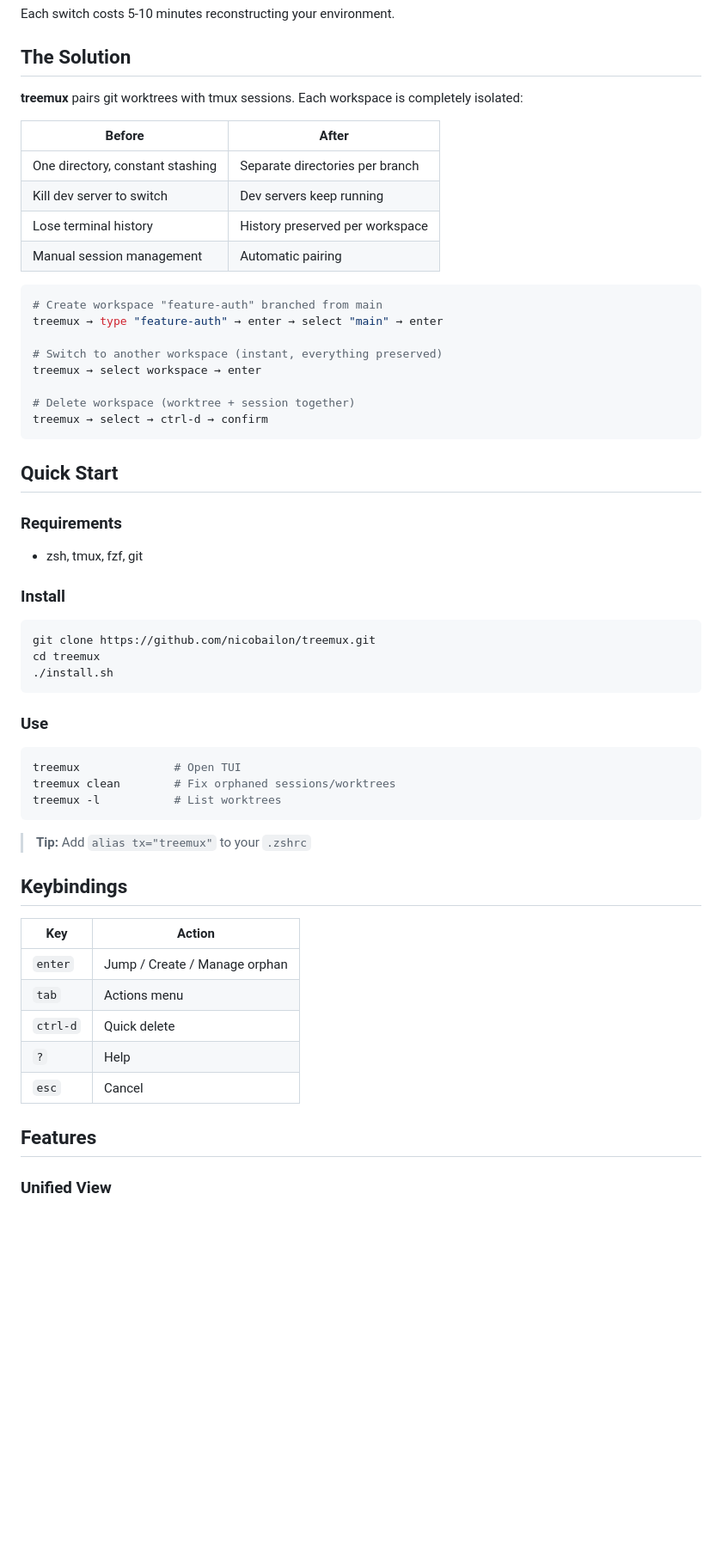
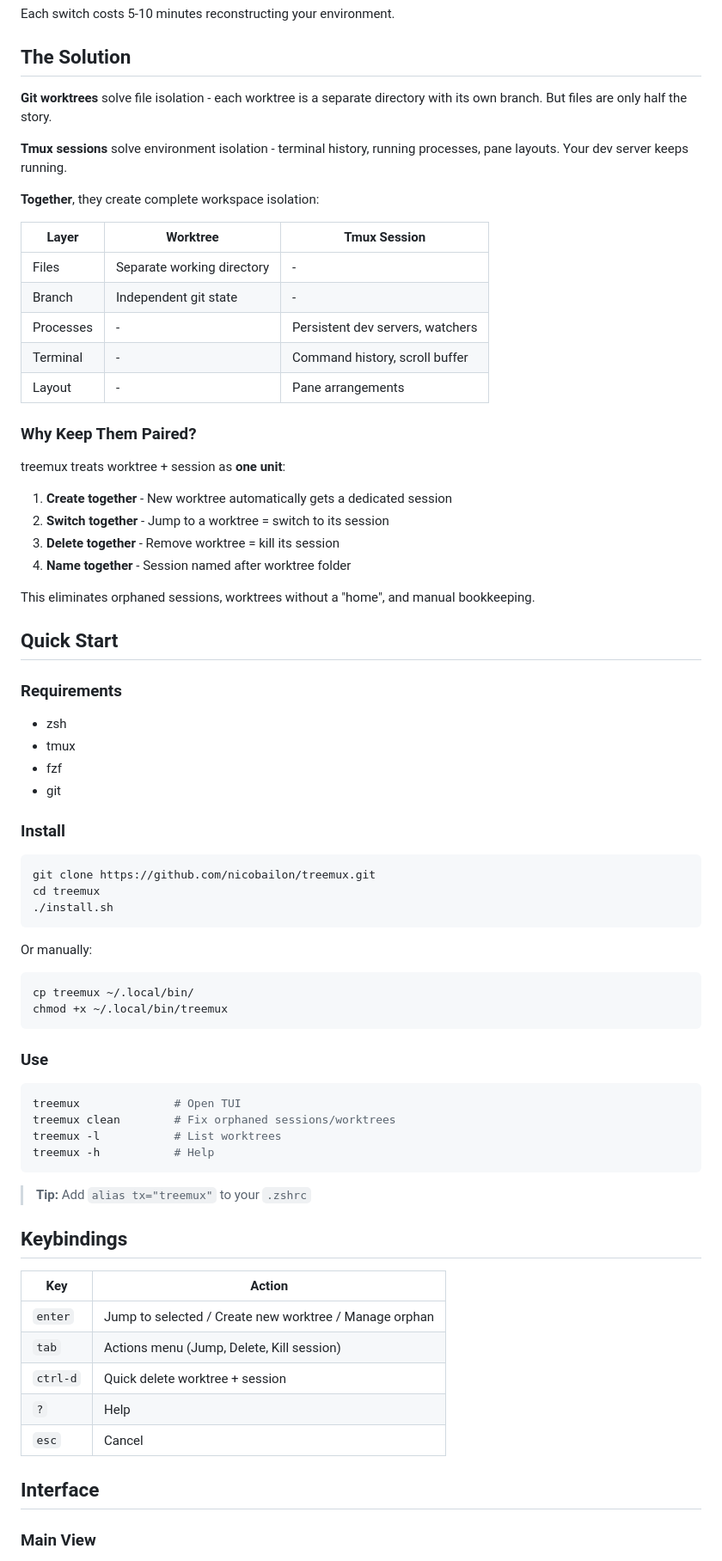
Before and after one commit to nicobailon/treemux, a Markdown page: README.md, the part around the change printed below. Shown: that part at 86% size. Rendered like a GitHub page; blank space fills up the shorter version.

````diff
--- a/README.md
+++ b/README.md
@@ -35,31 +35,39 @@ Each switch costs 5-10 minutes reconstructing your environment.
 
 ## The Solution
 
-**treemux** pairs git worktrees with tmux sessions. Each workspace is completely isolated:
+**Git worktrees** solve file isolation - each worktree is a separate directory with its own branch. But files are only half the story.
 
-| Before | After |
-|--------|-------|
-| One directory, constant stashing | Separate directories per branch |
-| Kill dev server to switch | Dev servers keep running |
-| Lose terminal history | History preserved per workspace |
-| Manual session management | Automatic pairing |
+**Tmux sessions** solve environment isolation - terminal history, running processes, pane layouts. Your dev server keeps running.
 
-```bash
-# Create workspace "feature-auth" branched from main
-treemux → type "feature-auth" → enter → select "main" → enter
+**Together**, they create complete workspace isolation:
 
-# Switch to another workspace (instant, everything preserved)
-treemux → select workspace → enter
+| Layer | Worktree | Tmux Session |
+|-------|----------|--------------|
+| Files | Separate working directory | - |
+| Branch | Independent git state | - |
+| Processes | - | Persistent dev servers, watchers |
+| Terminal | - | Command history, scroll buffer |
+| Layout | - | Pane arrangements |
 
-# Delete workspace (worktree + session together)
-treemux → select → ctrl-d → confirm
-```
+### Why Keep Them Paired?
+
+treemux treats worktree + session as **one unit**:
+
+1. **Create together** - New worktree automatically gets a dedicated session
+2. **Switch together** - Jump to a worktree = switch to its session
+3. **Delete together** - Remove worktree = kill its session
+4. **Name together** - Session named after worktree folder
+
+This eliminates orphaned sessions, worktrees without a "home", and manual bookkeeping.
 
 ## Quick Start
 
 ### Requirements
 
-- zsh, tmux, fzf, git
+- zsh
+- tmux
+- fzf
+- git
 
 ### Install
 
@@ -69,12 +77,20 @@ cd treemux
 ./install.sh
 ```
 
+Or manually:
+
+```bash
+cp treemux ~/.local/bin/
+chmod +x ~/.local/bin/treemux
+```
+
 ### Use
 
 ```bash
 treemux              # Open TUI
 treemux clean        # Fix orphaned sessions/worktrees
 treemux -l           # List worktrees
+treemux -h           # Help
 ```
 
 > **Tip:** Add `alias tx="treemux"` to your `.zshrc`
@@ -83,13 +99,13 @@ treemux -l           # List worktrees
 
 | Key | Action |
 |-----|--------|
-| `enter` | Jump / Create / Manage orphan |
-| `tab` | Actions menu |
-| `ctrl-d` | Quick delete |
+| `enter` | Jump to selected / Create new worktree / Manage orphan |
+| `tab` | Actions menu (Jump, Delete, Kill session) |
+| `ctrl-d` | Quick delete worktree + session |
 | `?` | Help |
 | `esc` | Cancel |
 
-## Features
+## Interface
 
-### Unified View
+### Main View
 
````
Also changed, not shown: other parts of README.md (+67 -23 lines).
